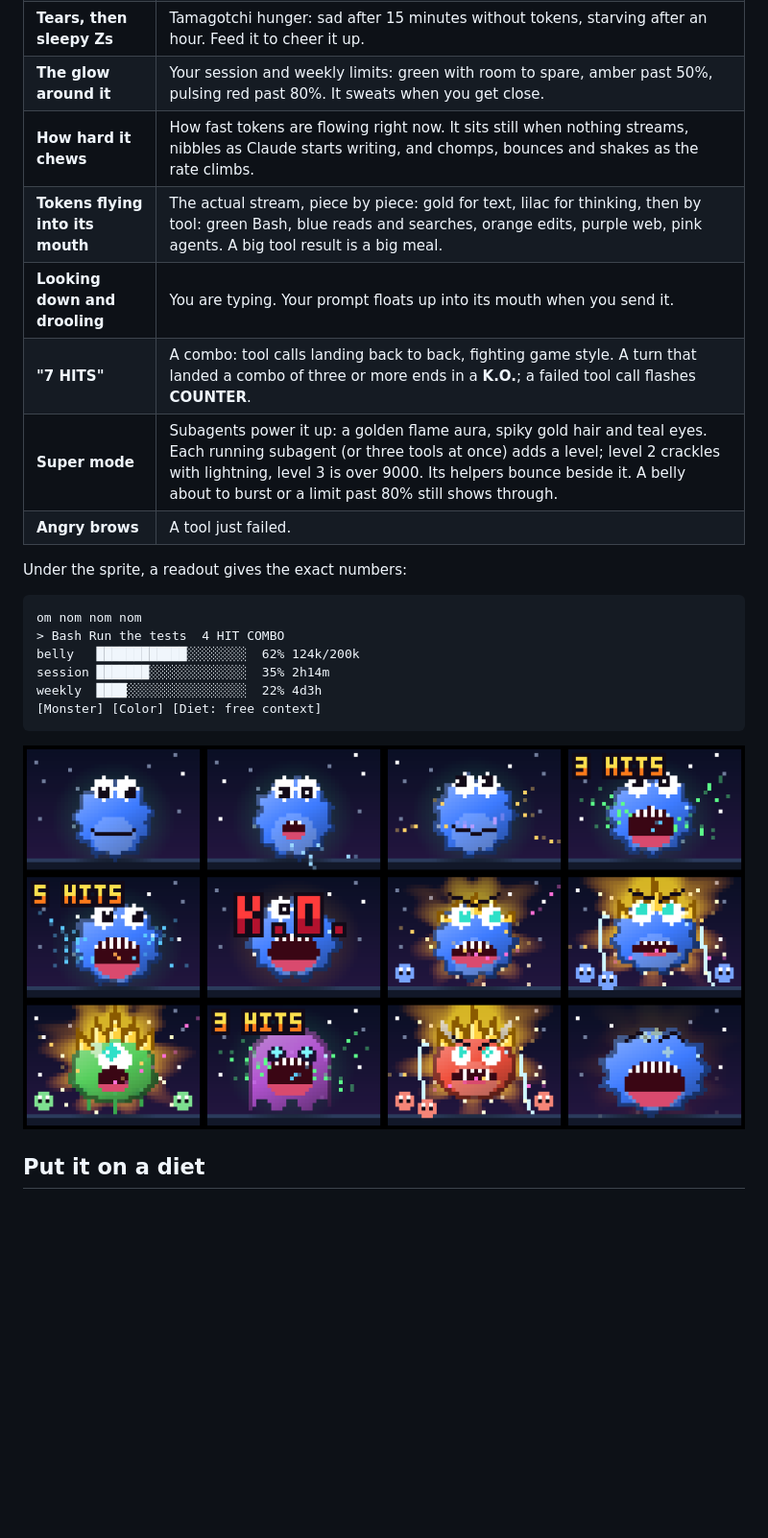
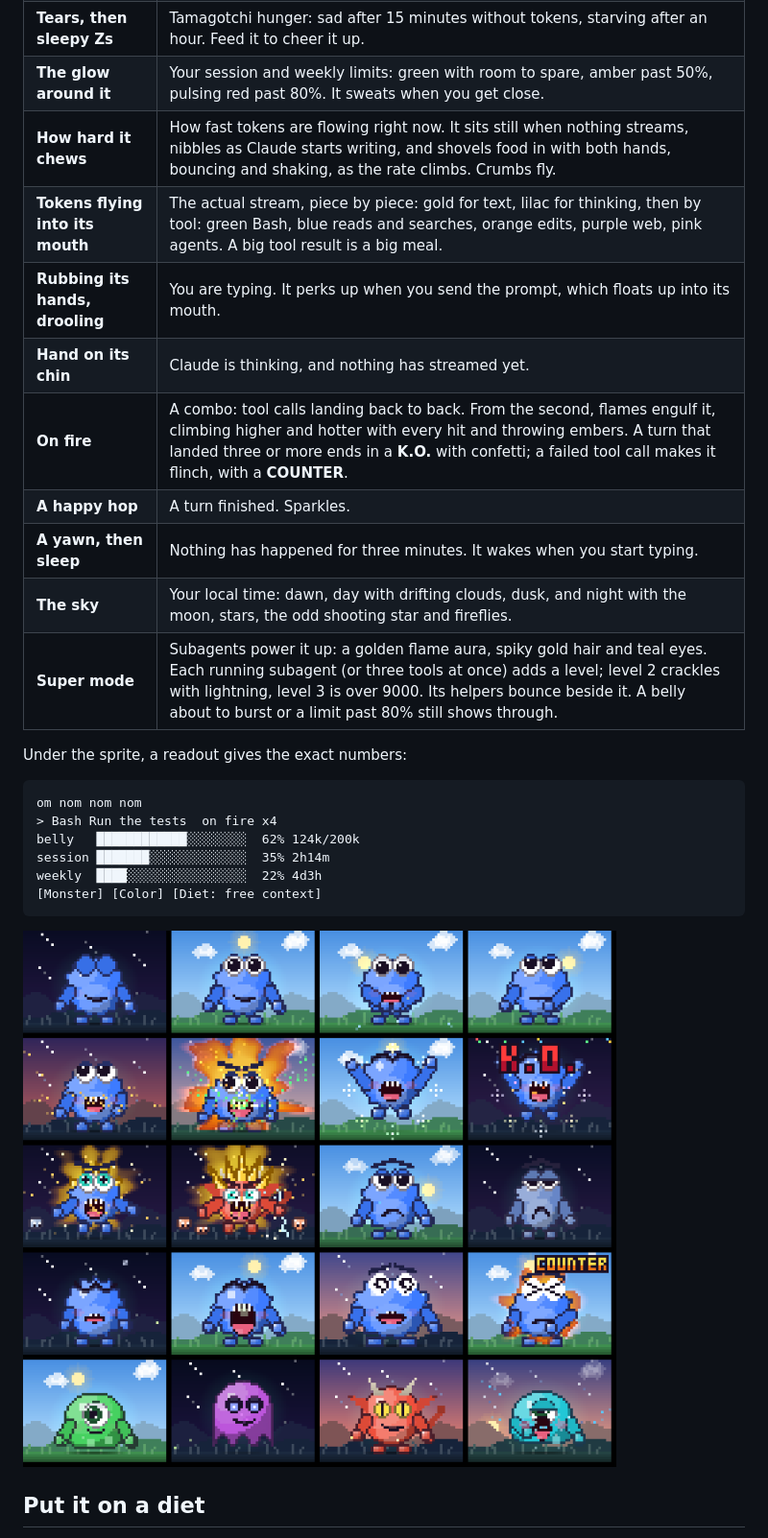
Before and after one commit to ugglr/claude-token-monster, a Markdown page: README.md, the part around one of its changes. Shown at 96% size. GitHub-like rendering; pictures changed too: media/moods.png; blank space fills up the shorter version.

Commit message:
README and demo for the new animation; aura painted gold so it shows by day
Co-Authored-By: Claude Opus 5.5 <noreply@anthropic.com>

````diff
--- a/README.md
+++ b/README.md
@@ -14,18 +14,21 @@ A pixel-art Tamagotchi that lives in a side pane of Claude Code and eats your to
 | **Its face** | Its mood: hungry, happy, stuffed past 75%, dizzy eyes past 90% (time to `/compact`), a happy squint after a burp. These go by the point where Claude Code auto-compacts, which comes well before the window is full; the belly bar shows the full window. |
 | **Tears, then sleepy Zs** | Tamagotchi hunger: sad after 15 minutes without tokens, starving after an hour. Feed it to cheer it up. |
 | **The glow around it** | Your session and weekly limits: green with room to spare, amber past 50%, pulsing red past 80%. It sweats when you get close. |
-| **How hard it chews** | How fast tokens are flowing right now. It sits still when nothing streams, nibbles as Claude starts writing, and chomps, bounces and shakes as the rate climbs. |
+| **How hard it chews** | How fast tokens are flowing right now. It sits still when nothing streams, nibbles as Claude starts writing, and shovels food in with both hands, bouncing and shaking, as the rate climbs. Crumbs fly. |
 | **Tokens flying into its mouth** | The actual stream, piece by piece: gold for text, lilac for thinking, then by tool: green Bash, blue reads and searches, orange edits, purple web, pink agents. A big tool result is a big meal. |
-| **Looking down and drooling** | You are typing. Your prompt floats up into its mouth when you send it. |
-| **"7 HITS"** | A combo: tool calls landing back to back, fighting game style. A turn that landed a combo of three or more ends in a **K.O.**; a failed tool call flashes **COUNTER**. |
+| **Rubbing its hands, drooling** | You are typing. It perks up when you send the prompt, which floats up into its mouth. |
+| **Hand on its chin** | Claude is thinking, and nothing has streamed yet. |
+| **On fire** | A combo: tool calls landing back to back. From the second, flames engulf it, climbing higher and hotter with every hit and throwing embers. A turn that landed three or more ends in a **K.O.** with confetti; a failed tool call makes it flinch, with a **COUNTER**. |
+| **A happy hop** | A turn finished. Sparkles. |
+| **A yawn, then sleep** | Nothing has happened for three minutes. It wakes when you start typing. |
+| **The sky** | Your local time: dawn, day with drifting clouds, dusk, and night with the moon, stars, the odd shooting star and fireflies. |
 | **Super mode** | Subagents power it up: a golden flame aura, spiky gold hair and teal eyes. Each running subagent (or three tools at once) adds a level; level 2 crackles with lightning, level 3 is over 9000. Its helpers bounce beside it. A belly about to burst or a limit past 80% still shows through. |
-| **Angry brows** | A tool just failed. |
 
 Under the sprite, a readout gives the exact numbers:
 
 ```
 om nom nom nom
-> Bash Run the tests  4 HIT COMBO
+> Bash Run the tests  on fire x4
 belly   ████████████░░░░░░░░  62% 124k/200k
 session ███████░░░░░░░░░░░░░  35% 2h14m
 weekly  ████░░░░░░░░░░░░░░░░  22% 4d3h
````
Also changed, not shown: other parts of README.md (+2 -2 lines), 2 other files.
